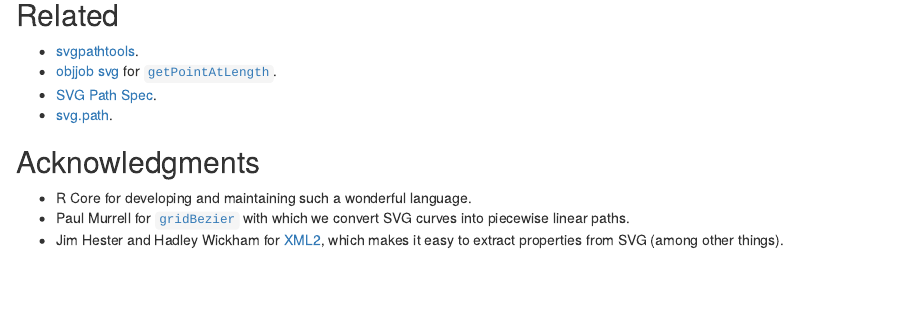
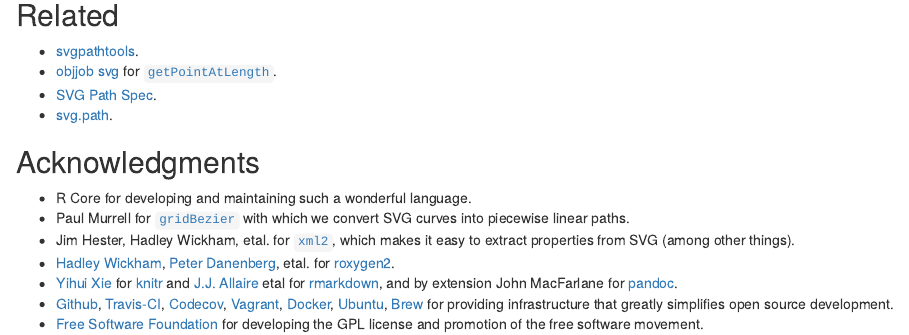
Before and after one commit to brodieG/svgchop, an R Markdown document (README.Rmd): the page in a window 1100 px wide, from 1310 px down. Rendered offline with R 4.5, knitr and Pandoc, with nearby package versions; some code elsewhere in the file could not run offline.

Commit message:
updated README/docs

```diff
--- a/README.Rmd
+++ b/README.Rmd
@@ -57,6 +61,21 @@ Map(
 * R Core for developing and maintaining such a wonderful language.
 * Paul Murrell for [`gridBezier`](https://cran.r-project.org/package=gridBezier)
   with which we convert SVG curves into piecewise linear paths.
-* Jim Hester and Hadley Wickham for
-  [XML2](https://cran.r-project.org/package=xml2), which makes
-  it easy to extract properties from  SVG (among other things).
+* Jim Hester, Hadley Wickham, etal. for
+  [`xml2`](https://cran.r-project.org/package=xml2), which makes
+  it easy to extract properties from SVG (among other things).
+* [Hadley Wickham](https://github.com/hadley/), [Peter
+  Danenberg](https://github.com/klutometis), etal. for
+  [roxygen2](https://cran.r-project.org/package=roxygen2).
+* [Yihui Xie](https://github.com/yihui) for
+  [knitr](https://cran.r-project.org/package=knitr) and  [J.J.
+  Allaire](https://github.com/jjallaire) etal for
+  [rmarkdown](https://cran.r-project.org/package=rmarkdown), and by extension
+  John MacFarlane for [pandoc](http://pandoc.org/).
+* [Github](https://github.com/), [Travis-CI](https://travis-ci.org/),
+  [Codecov](https://codecov.io/), [Vagrant](https://www.vagrantup.com/),
+  [Docker](https://www.docker.com/), [Ubuntu](https://www.ubuntu.com/),
+  [Brew](https://brew.sh/) for providing infrastructure that greatly simplifies
+  open source development.
+* [Free Software Foundation](http://fsf.org/) for developing the GPL license and
+  promotion of the free software movement.
```
Also changed, not shown: README.md, extra/figures/README-r-logo-1.png (added), extra/figures/README-unnamed-chunk-2-1.png (deleted), README.Rmd (20 more changed lines), 2 other files.
